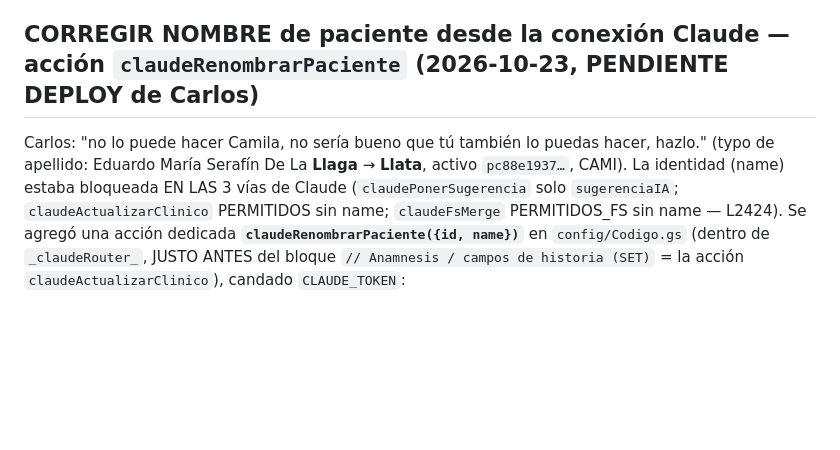
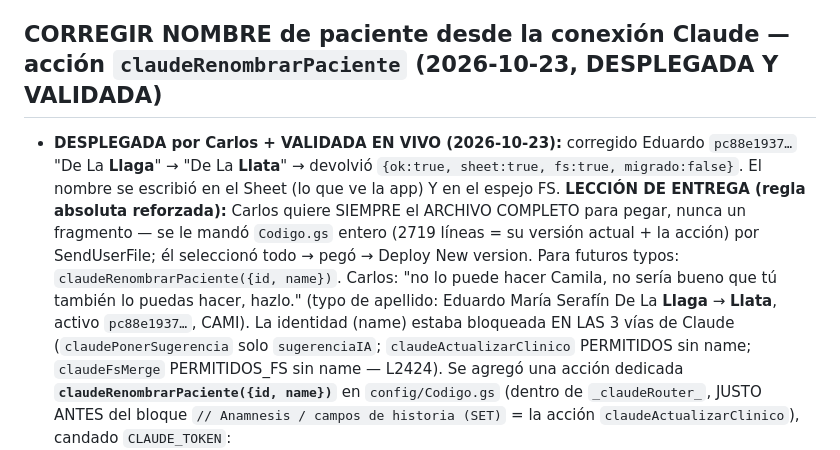
Before and after one commit to clinicasinergiaqro/Clinica-Fisio, a Markdown page: CLAUDE.md, the part around the change. Rendered like a GitHub page; blank space fills up the shorter version.

Commit message:
docs(memoria): claudeRenombrarPaciente desplegada y validada (Eduardo Llaga->Llata) (#470)
Claude-Session: https://claude.ai/code/session_0125SLAKEEV4hf5AsEoxwif2

Co-authored-by: Claude <noreply@anthropic.com>

```diff
--- a/CLAUDE.md
+++ b/CLAUDE.md
@@ -252,7 +252,8 @@ Carlos: "¿Por qué no me salía el paciente de Dafne si lo había hecho desde a
 - **INTEGRIDAD respetada:** no se tocó la ruta de éxito ni `saveDB`; el dato ya era durable antes (no hay ventana de pérdida); solo se AGREGÓ el encolado que faltaba. Activo=migrado (es alta nueva → siempre activo `p…`, `saveDB` enruta igual). Android+iOS (COLA_SYNC es localStorage). Validado vm.Script (9 bloques, 0 err). Bump doble `sw.js`+`APP_VERSION` a `v1-2026-10-21a`.
 - **NOTA sobre "al instante" exacto:** con señal buena el alta sube en el mismo guardado (como siempre). "Al instante" en los OTROS equipos sigue dependiendo de que ESOS equipos relean la nube (abren/refrescan); no hay push en vivo entre dispositivos. Lo que este fix garantiza es que el equipo de origen SÍ sube solo aunque el primer POST falle, sin esperar a reabrir.
 
-## CORREGIR NOMBRE de paciente desde la conexión Claude — acción `claudeRenombrarPaciente` (2026-10-23, PENDIENTE DEPLOY de Carlos)
+## CORREGIR NOMBRE de paciente desde la conexión Claude — acción `claudeRenombrarPaciente` (2026-10-23, DESPLEGADA Y VALIDADA)
+- **DESPLEGADA por Carlos + VALIDADA EN VIVO (2026-10-23):** corregido Eduardo `pc88e1937…` "De La **Llaga**" → "De La **Llata**" → devolvió `{ok:true, sheet:true, fs:true, migrado:false}`. El nombre se escribió en el Sheet (lo que ve la app) Y en el espejo FS. **LECCIÓN DE ENTREGA (regla absoluta reforzada):** Carlos quiere SIEMPRE el ARCHIVO COMPLETO para pegar, nunca un fragmento — se le mandó `Codigo.gs` entero (2719 líneas = su versión actual + la acción) por SendUserFile; él seleccionó todo → pegó → Deploy New version. Para futuros typos: `claudeRenombrarPaciente({id, name})`.
 Carlos: "no lo puede hacer Camila, no sería bueno que tú también lo puedas hacer, hazlo." (typo de apellido: Eduardo María Serafín De La **Llaga** → **Llata**, activo `pc88e1937…`, CAMI). La identidad (name) estaba bloqueada EN LAS 3 vías de Claude (`claudePonerSugerencia` solo `sugerenciaIA`; `claudeActualizarClinico` PERMITIDOS sin name; `claudeFsMerge` PERMITIDOS_FS sin name — L2424). Se agregó una acción dedicada **`claudeRenombrarPaciente({id, name})`** en `config/Codigo.gs` (dentro de `_claudeRouter_`, JUSTO ANTES del bloque `// Anamnesis / campos de historia (SET)` = la acción `claudeActualizarClinico`), candado `CLAUDE_TOKEN`:
 - SOLO toca el nombre. **ACTIVO** (id `p…`): escribe la celda `name` del Sheet (col `HEADERS.indexOf('name')`, lo que muestra la app) + espeja `name`/`nombreNormalizado` al doc FS. **MIGRADO** (`mig_pac_…`): escribe `name`/`nombreNormalizado` en el doc FS (no tiene fila en Sheet). `nombreNormalizado` se recalcula igual que `FST_normalizarNombreLive` (sin paréntesis/acentos/dígitos, minúsculas, no-letra→espacio). Respalda el nombre viejo + registra `"<viejo>" -> "<nuevo>"` en Bitacora. Devuelve `{ok,anterior,nuevo,nombreNormalizado,sheet,fs,migrado}`. Sintaxis validada con node --check (archivo completo OK).
 - **FLUJO:** código en el repo; **Carlos despliega UNA VEZ** (Apps Script → pegar el bloque donde se indica → Guardar → Deploy → New version). Tras desplegar, Claude corre `claudeRenombrarPaciente({id:'pc88e1937-4e6b-48fa-a180-ee0d8d489f23', name:'Eduardo María Serafín De La Llata Sánchez'})` para cerrar el caso de Eduardo, y queda la herramienta para futuros typos. Verificar con `claudePing` que el build en vivo cambió (Apps Script sirve el deploy viejo hasta elegir New version). Activo=migrado cubierto. Los demás equipos verán el nombre nuevo al recargar/relogear (activo = lee del Sheet).
```
